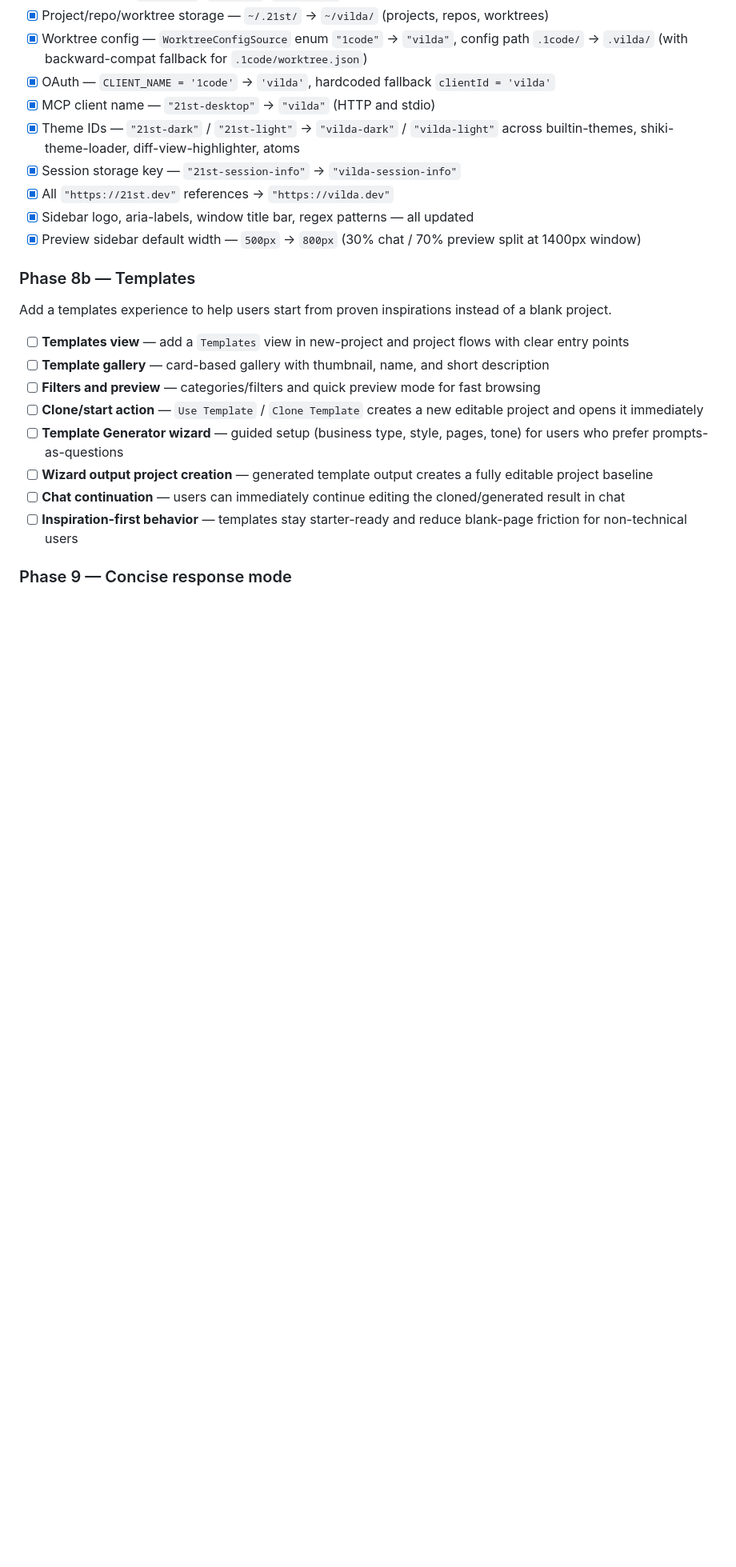
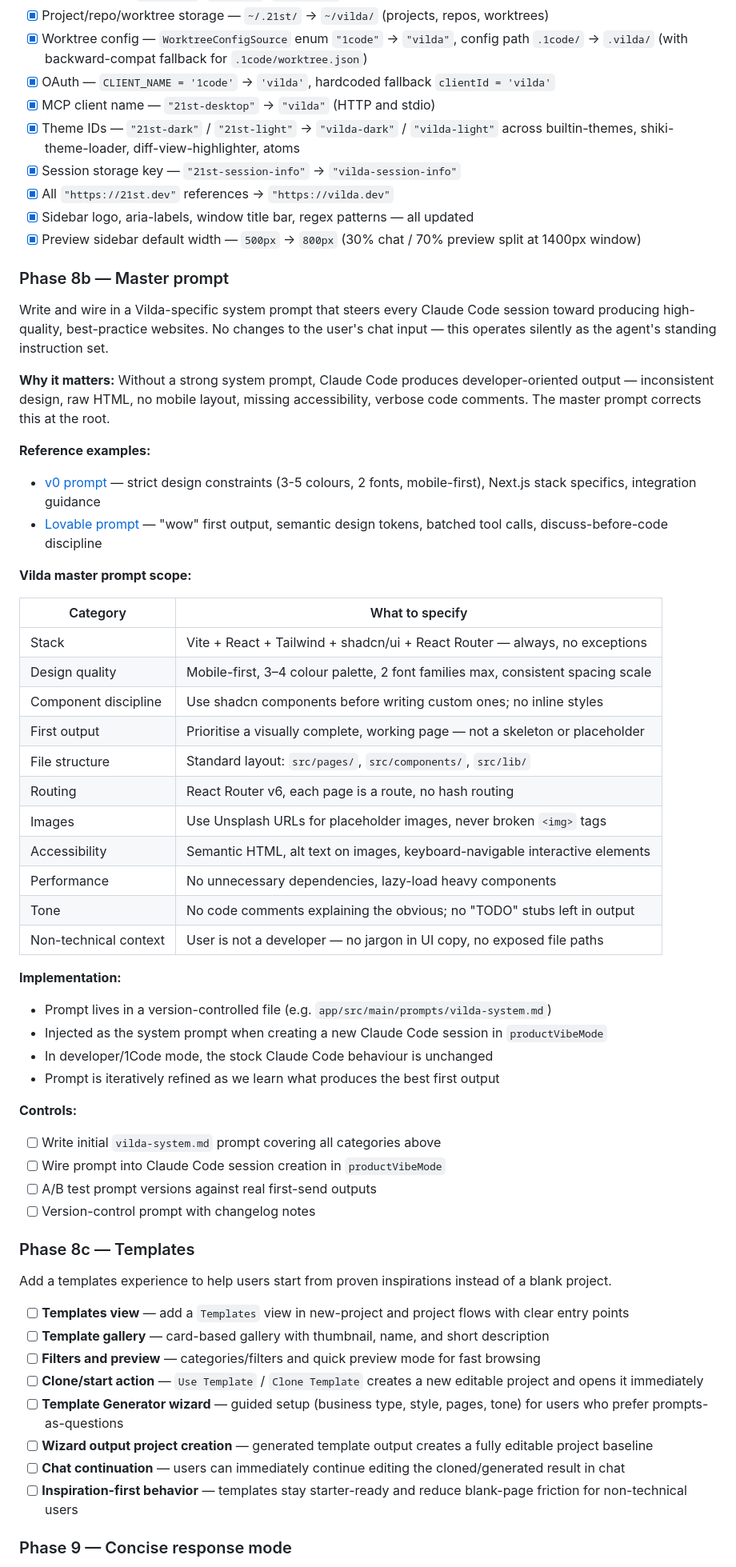
Before and after one commit to productamp/vilde-x1, a Markdown page: product/plan.md, the part around one of its changes. Shown at 80% size. Drawn GitHub-style; blank space fills up the shorter version.

Commit message:
Update plan: add Phase 8b (master prompt), rename Templates to 8c
- Add Phase 8b: master prompt — Vilda-specific system prompt injected into
  every Claude Code session in productVibeMode. Covers stack enforcement
  (Vite/React/Tailwind/shadcn), design quality (mobile-first, 3-4 colours,
  2 fonts), component discipline, file structure, routing, images, a11y,
  performance, and non-technical user tone. References v0 and Lovable prompts.
- Rename old Phase 8b (Templates) → 8c in table and detail section

Co-Authored-By: Claude Sonnet 4.6 <noreply@anthropic.com>

```diff
--- a/product/plan.md
+++ b/product/plan.md
@@ -225,7 +226,45 @@ Full rename of all "21st" and "1Code" references to "Vilda" across UI, config, p
 - [x] Sidebar logo, aria-labels, window title bar, regex patterns — all updated
 - [x] Preview sidebar default width — `500px` → `800px` (30% chat / 70% preview split at 1400px window)
 
-### Phase 8b — Templates
+### Phase 8b — Master prompt
+
+Write and wire in a Vilda-specific system prompt that steers every Claude Code session toward producing high-quality, best-practice websites. No changes to the user's chat input — this operates silently as the agent's standing instruction set.
+
+**Why it matters:** Without a strong system prompt, Claude Code produces developer-oriented output — inconsistent design, raw HTML, no mobile layout, missing accessibility, verbose code comments. The master prompt corrects this at the root.
+
+**Reference examples:**
+- [v0 prompt](https://github.com/x1xhlol/system-prompts-and-models-of-ai-tools/blob/main/v0%20Prompts%20and%20Tools/Prompt.txt) — strict design constraints (3-5 colours, 2 fonts, mobile-first), Next.js stack specifics, integration guidance
+- [Lovable prompt](https://github.com/x1xhlol/system-prompts-and-models-of-ai-tools/blob/main/Lovable/Agent%20Prompt.txt) — "wow" first output, semantic design tokens, batched tool calls, discuss-before-code discipline
+
+**Vilda master prompt scope:**
+
+| Category | What to specify |
+|----------|----------------|
+| Stack | Vite + React + Tailwind + shadcn/ui + React Router — always, no exceptions |
+| Design quality | Mobile-first, 3–4 colour palette, 2 font families max, consistent spacing scale |
+| Component discipline | Use shadcn components before writing custom ones; no inline styles |
+| First output | Prioritise a visually complete, working page — not a skeleton or placeholder |
+| File structure | Standard layout: `src/pages/`, `src/components/`, `src/lib/` |
+| Routing | React Router v6, each page is a route, no hash routing |
+| Images | Use Unsplash URLs for placeholder images, never broken `<img>` tags |
+| Accessibility | Semantic HTML, alt text on images, keyboard-navigable interactive elements |
+| Performance | No unnecessary dependencies, lazy-load heavy components |
+| Tone | No code comments explaining the obvious; no "TODO" stubs left in output |
+| Non-technical context | User is not a developer — no jargon in UI copy, no exposed file paths |
+
+**Implementation:**
+- Prompt lives in a version-controlled file (e.g. `app/src/main/prompts/vilda-system.md`)
+- Injected as the system prompt when creating a new Claude Code session in `productVibeMode`
+- In developer/1Code mode, the stock Claude Code behaviour is unchanged
+- Prompt is iteratively refined as we learn what produces the best first output
+
+**Controls:**
+- [ ] Write initial `vilda-system.md` prompt covering all categories above
+- [ ] Wire prompt into Claude Code session creation in `productVibeMode`
+- [ ] A/B test prompt versions against real first-send outputs
+- [ ] Version-control prompt with changelog notes
+
+### Phase 8c — Templates
 
 Add a templates experience to help users start from proven inspirations instead of a blank project.
 
```
Also changed, not shown: other parts of product/plan.md (+2 -1 lines), CLAUDE.md (+2 -1 lines).
